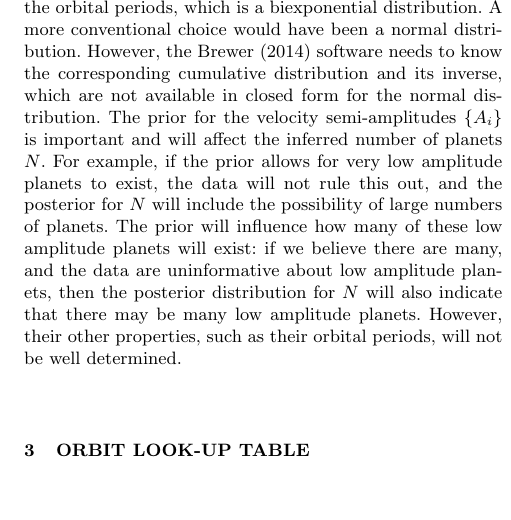
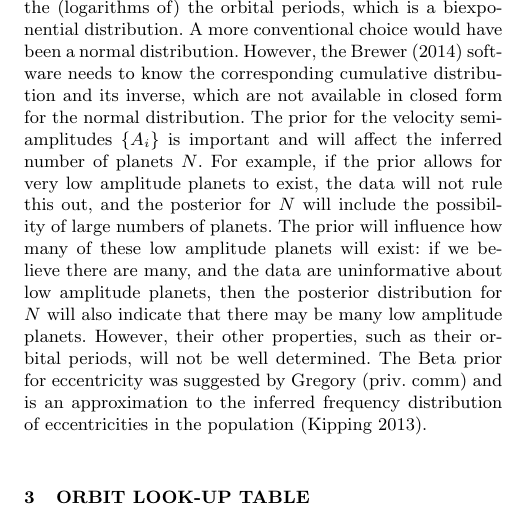
Before and after one commit to eggplantbren/Exoplanet, a LaTeX paper (Paper/ms.tex): part of one column of page 4 of 9, cut so that both start at the same text, the shorter picture padded with empty space. Compiled offline with LaTeX, dvips and Ghostscript; a LaTeX package or settings file that is missing is left out.

Commit message:
Eccentricity prior

```diff
--- a/Paper/ms.tex
+++ b/Paper/ms.tex
@@ -340,7 +340,8 @@ is centered around 1 year but could be as low as $\approx e^{-21}$ years or as h
 as $\approx e^{21}$ years, a very generous range. Truncation intervals are
 specified with the $T(a,b)$ notation in Table~\ref{tab:priors}.
 
-An apparently strange choice is the conditional prior for the orbital
+An apparently strange choice is the conditional prior for the (logarithms of)
+the orbital
 periods, which is a biexponential distribution. A more conventional choice
 would have been a normal distribution. However, the \citet{rjobject} software
 needs to know the corresponding cumulative distribution and its inverse, which
@@ -353,7 +354,10 @@ will influence how many of these low amplitude planets will exist: if we
 believe there are many, and the data are uninformative about low amplitude
 planets, then the posterior distribution for $N$ will also indicate that there
 may be many low amplitude planets. However, their other properties, such as
-their orbital periods, will not be well determined.
+their orbital periods, will not be well determined. The Beta prior for
+eccentricity was suggested by Gregory (priv. comm) and is an approximation
+to the inferred frequency distribution of eccentricities in the population
+\citep{kipping}.
 
 \begin{table*}
 \begin{tabular}{|l|l|l|}
```
Also changed, not shown: Paper/ms.tex (3 more changed lines).
